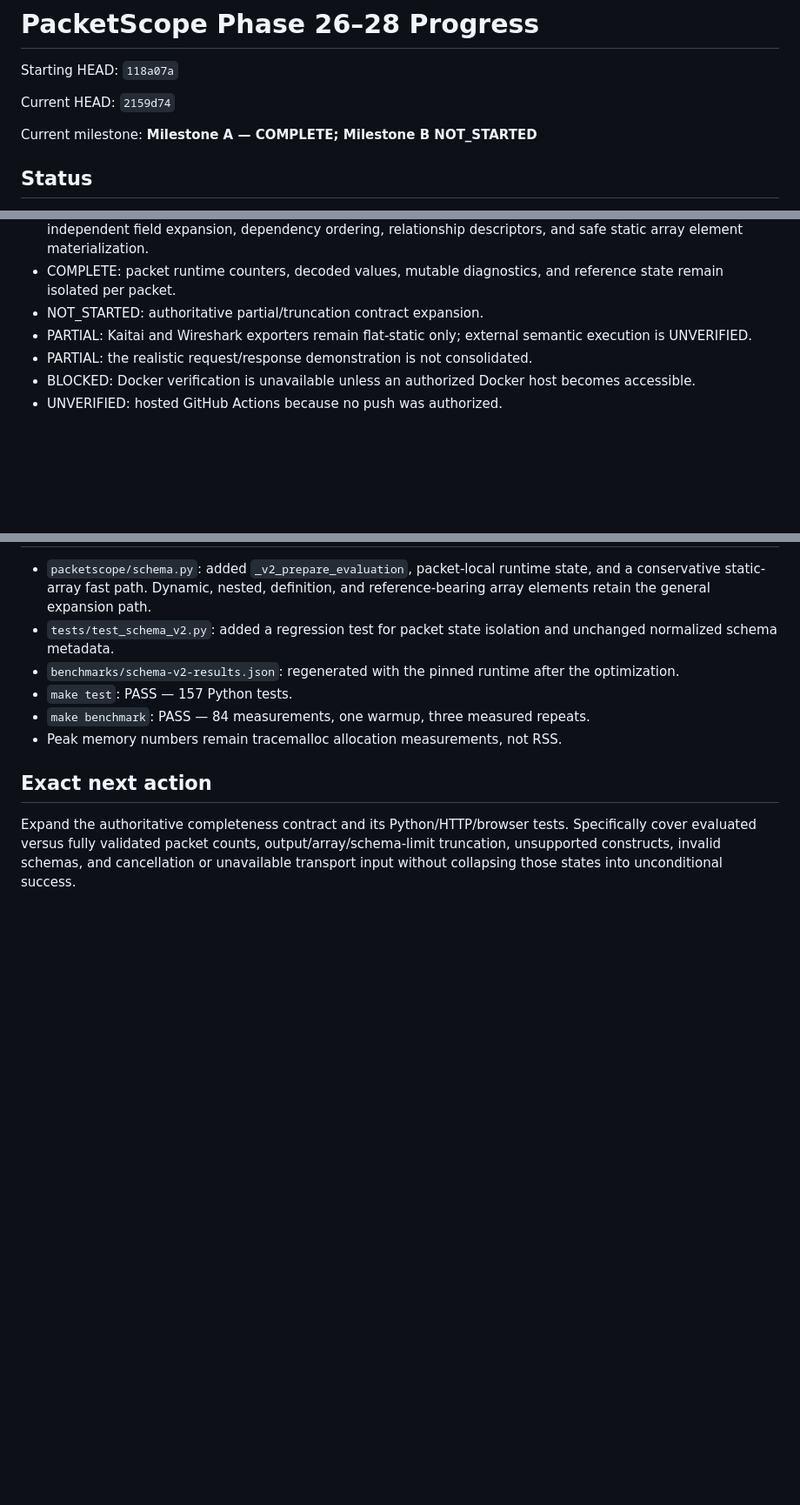
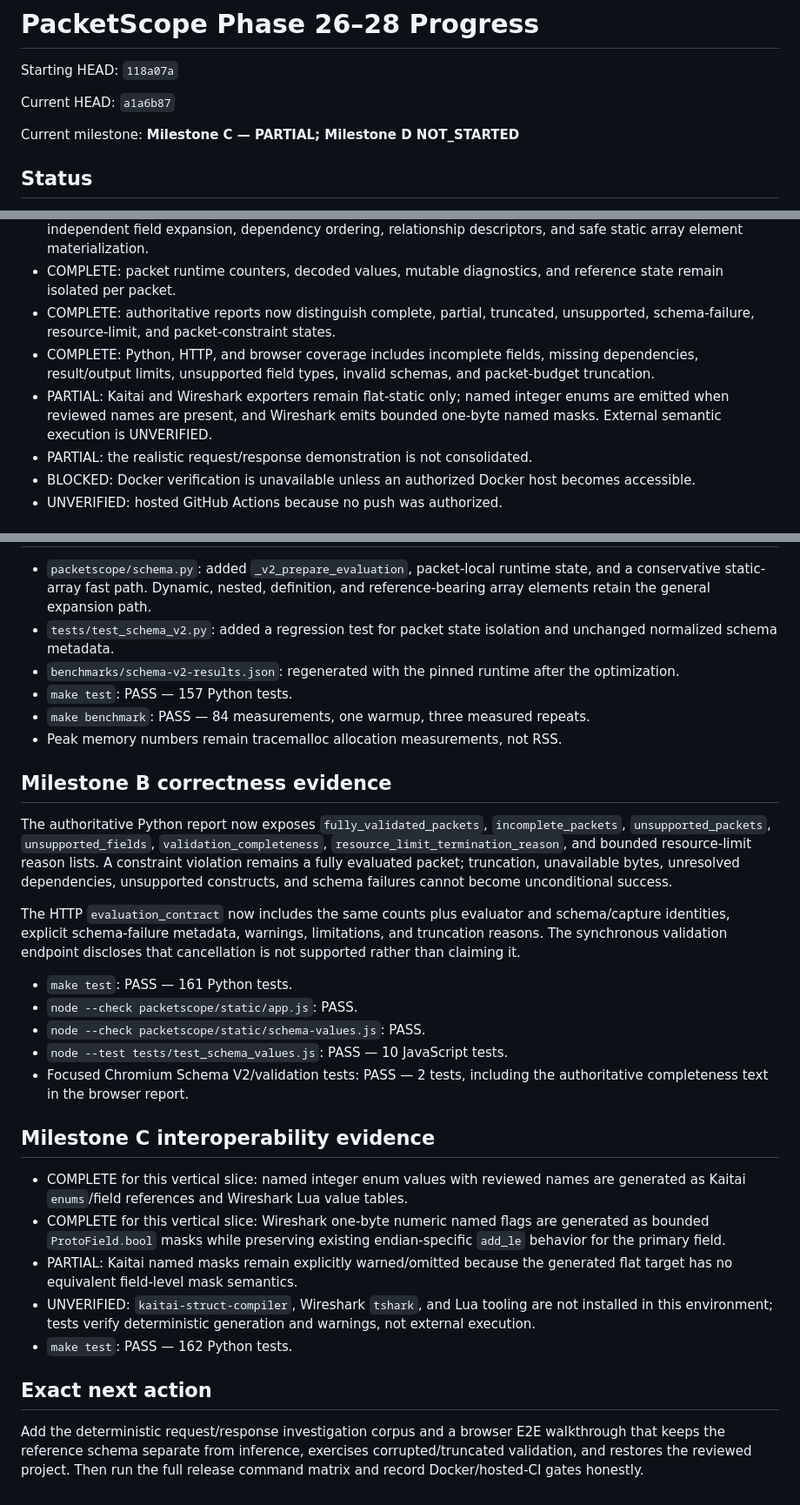
Before and after one commit to kotovasia5120/PacketScope, a Markdown page: docs/phase26-28-progress.md, 3 parts joined by grey strips. Shown at 87% size. GitHub-like rendering; blank space fills up the shorter version.

Commit message:
docs: checkpoint interoperability slice

```diff
--- a/docs/phase26-28-progress.md
+++ b/docs/phase26-28-progress.md
@@ -2,9 +2,9 @@
 
 Starting HEAD: `118a07a`
 
-Current HEAD: `2159d74`
+Current HEAD: `a1a6b87`
 
-Current milestone: **Milestone A — COMPLETE; Milestone B NOT_STARTED**
+Current milestone: **Milestone C — PARTIAL; Milestone D NOT_STARTED**
 
 ## Status
 
@@ -20,9 +20,14 @@ Current milestone: **Milestone A — COMPLETE; Milestone B NOT_STARTED**
   relationship descriptors, and safe static array element materialization.
 - COMPLETE: packet runtime counters, decoded values, mutable diagnostics, and
   reference state remain isolated per packet.
-- NOT_STARTED: authoritative partial/truncation contract expansion.
-- PARTIAL: Kaitai and Wireshark exporters remain flat-static only; external
-  semantic execution is UNVERIFIED.
+- COMPLETE: authoritative reports now distinguish complete, partial, truncated,
+  unsupported, schema-failure, resource-limit, and packet-constraint states.
+- COMPLETE: Python, HTTP, and browser coverage includes incomplete fields,
+  missing dependencies, result/output limits, unsupported field types, invalid
+  schemas, and packet-budget truncation.
+- PARTIAL: Kaitai and Wireshark exporters remain flat-static only; named integer
+  enums are emitted when reviewed names are present, and Wireshark emits
+  bounded one-byte named masks. External semantic execution is UNVERIFIED.
 - PARTIAL: the realistic request/response demonstration is not consolidated.
 - BLOCKED: Docker verification is unavailable unless an authorized Docker host
   becomes accessible.
@@ -91,10 +96,45 @@ per-packet state isolation.
 - `make benchmark`: PASS — 84 measurements, one warmup, three measured repeats.
 - Peak memory numbers remain tracemalloc allocation measurements, not RSS.
 
+## Milestone B correctness evidence
+
+The authoritative Python report now exposes `fully_validated_packets`,
+`incomplete_packets`, `unsupported_packets`, `unsupported_fields`,
+`validation_completeness`, `resource_limit_termination_reason`, and bounded
+resource-limit reason lists. A constraint violation remains a fully evaluated
+packet; truncation, unavailable bytes, unresolved dependencies, unsupported
+constructs, and schema failures cannot become unconditional success.
+
+The HTTP `evaluation_contract` now includes the same counts plus evaluator and
+schema/capture identities, explicit schema-failure metadata, warnings,
+limitations, and truncation reasons. The synchronous validation endpoint
+discloses that cancellation is not supported rather than claiming it.
+
+- `make test`: PASS — 161 Python tests.
+- `node --check packetscope/static/app.js`: PASS.
+- `node --check packetscope/static/schema-values.js`: PASS.
+- `node --test tests/test_schema_values.js`: PASS — 10 JavaScript tests.
+- Focused Chromium Schema V2/validation tests: PASS — 2 tests, including the
+  authoritative completeness text in the browser report.
+
+## Milestone C interoperability evidence
+
+- COMPLETE for this vertical slice: named integer enum values with reviewed
+  names are generated as Kaitai `enums`/field references and Wireshark Lua value
+  tables.
+- COMPLETE for this vertical slice: Wireshark one-byte numeric named flags are
+  generated as bounded `ProtoField.bool` masks while preserving existing
+  endian-specific `add_le` behavior for the primary field.
+- PARTIAL: Kaitai named masks remain explicitly warned/omitted because the
+  generated flat target has no equivalent field-level mask semantics.
+- UNVERIFIED: `kaitai-struct-compiler`, Wireshark `tshark`, and Lua tooling are
+  not installed in this environment; tests verify deterministic generation and
+  warnings, not external execution.
+- `make test`: PASS — 162 Python tests.
+
 ## Exact next action
 
-Expand the authoritative completeness contract and its Python/HTTP/browser
-tests. Specifically cover evaluated versus fully validated packet counts,
-output/array/schema-limit truncation, unsupported constructs, invalid schemas,
-and cancellation or unavailable transport input without collapsing those states
-into unconditional success.
+Add the deterministic request/response investigation corpus and a browser E2E
+walkthrough that keeps the reference schema separate from inference, exercises
+corrupted/truncated validation, and restores the reviewed project. Then run the
+full release command matrix and record Docker/hosted-CI gates honestly.
```
